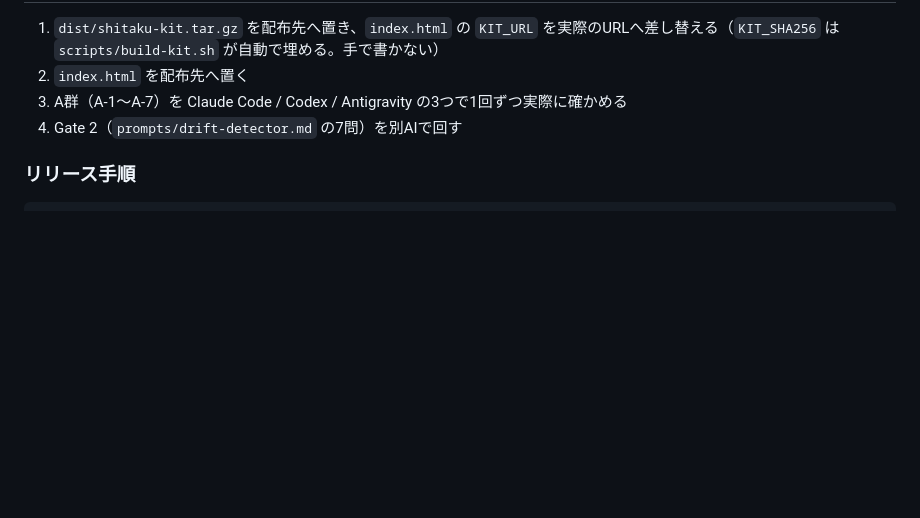
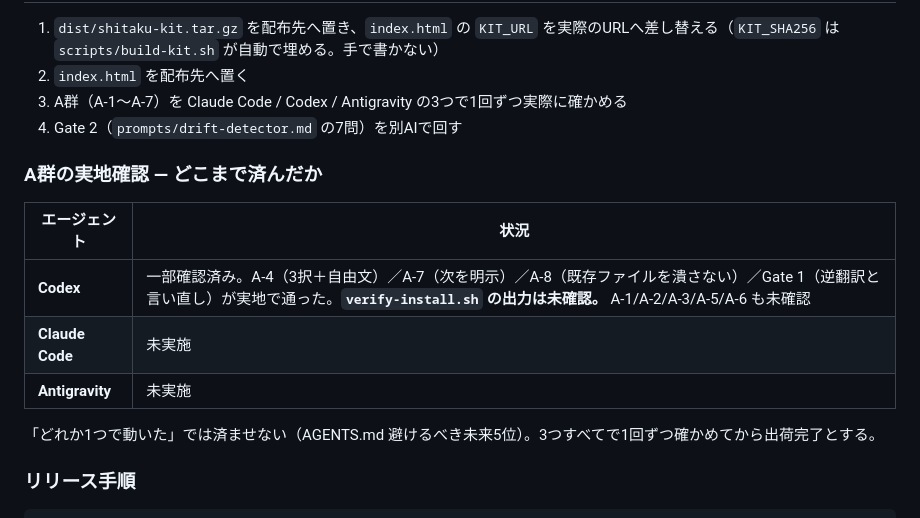
Before and after one commit to rahiseko-alt/test-t-826-, a Markdown page: docs/handoff.md, the part around the change. Drawn GitHub-style; blank space fills up the shorter version.

Commit message:
Record which agents have actually been checked
実地確認に使ったのは Codex だった。A群のどこまでが確認済みかを、
エージェントごとの表にして残す。

Codex で通ったのは A-4 / A-7 / A-8 と Gate 1。verify-install.sh の出力は
未確認で、A-1/A-2/A-3/A-5/A-6 も未確認。Claude Code と Antigravity は
未実施。

どれか1つで動いたでは済ませない。3つすべてで1回ずつ確かめてから出荷完了
とする。

Co-Authored-By: Claude Opus 5 <noreply@anthropic.com>
Claude-Session: https://claude.ai/code/session_01BnaLZZUB7afhKLqGzPiDfN

```diff
--- a/docs/handoff.md
+++ b/docs/handoff.md
@@ -78,6 +78,16 @@ Gate 2（`prompts/drift-detector.md` の7問）も、`project-intake` 追加分
 3. A群（A-1〜A-7）を Claude Code / Codex / Antigravity の3つで1回ずつ実際に確かめる
 4. Gate 2（`prompts/drift-detector.md` の7問）を別AIで回す
 
+### A群の実地確認 — どこまで済んだか
+
+| エージェント | 状況 |
+|---|---|
+| **Codex** | 一部確認済み。A-4（3択＋自由文）／A-7（次を明示）／A-8（既存ファイルを潰さない）／Gate 1（逆翻訳と言い直し）が実地で通った。**`verify-install.sh` の出力は未確認。** A-1/A-2/A-3/A-5/A-6 も未確認 |
+| **Claude Code** | 未実施 |
+| **Antigravity** | 未実施 |
+
+「どれか1つで動いた」では済ませない（AGENTS.md 避けるべき未来5位）。3つすべてで1回ずつ確かめてから出荷完了とする。
+
 ### リリース手順
 
     bash scripts/build-kit.sh     # 一式を作り、照合用の値を index.html へ埋める
```
